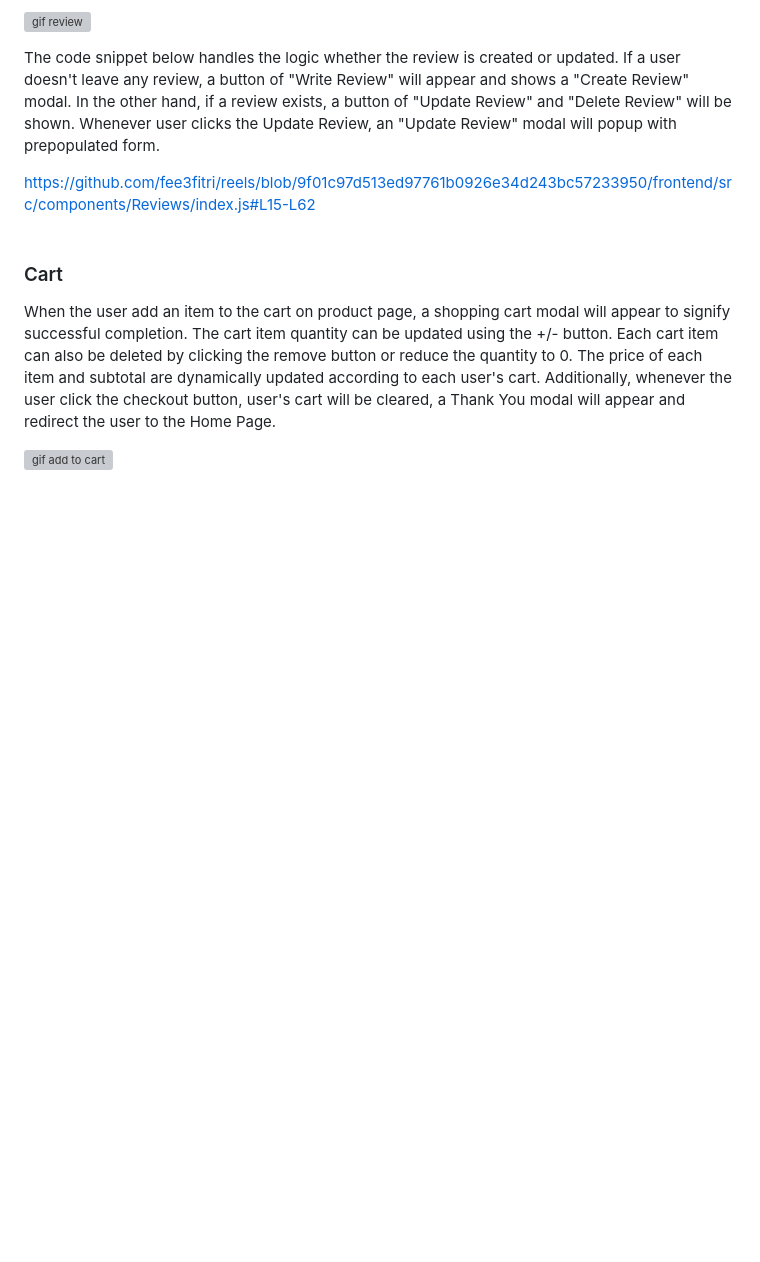
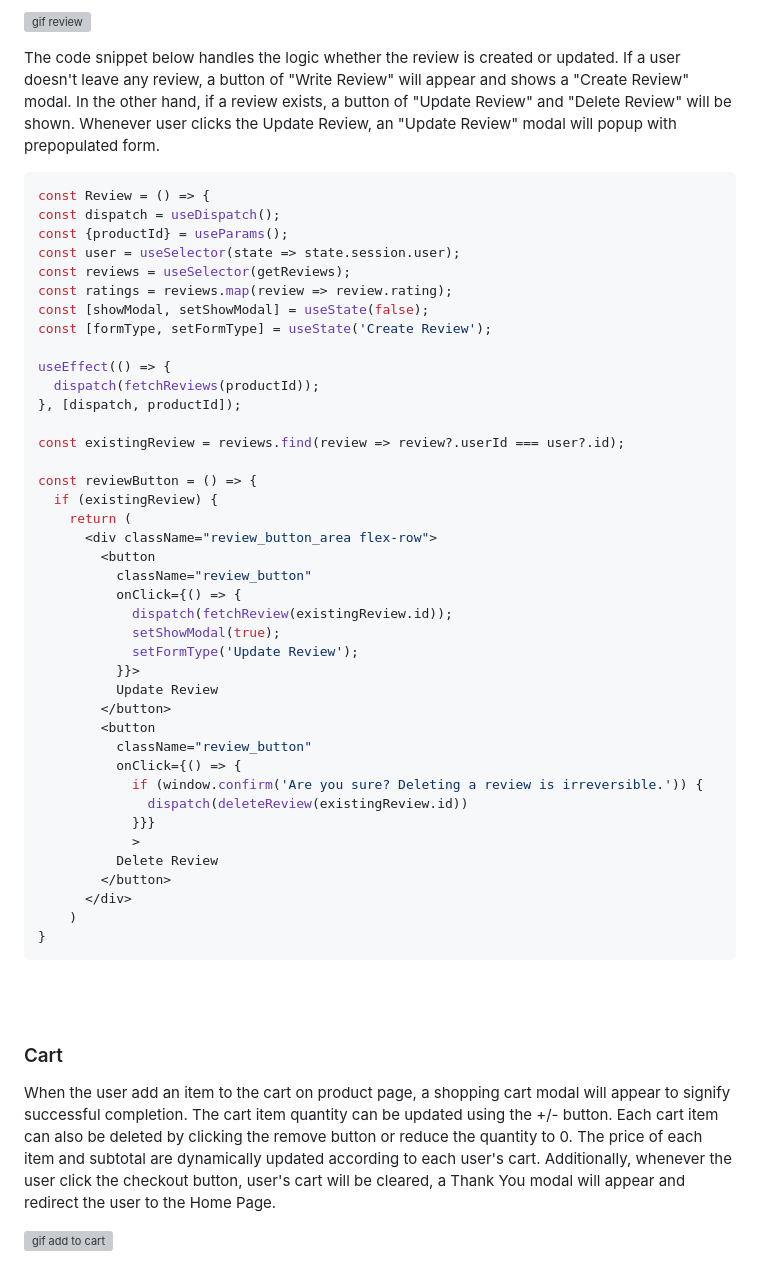
Before and after one commit to fee3fitri/reels, a Markdown page: README.md, the part around the change printed below. Rendered like a GitHub page; blank space fills up the shorter version; grey boxes are pictures that could not be loaded.

````diff
--- a/README.md
+++ b/README.md
@@ -40,7 +40,48 @@ Review section located underneath product details of Product Pages. It shows the
 
 The code snippet below handles the logic whether the review is created or updated. If a user doesn't leave any review, a button of "Write Review" will appear and shows a "Create Review" modal. In the other hand, if a review exists, a button of "Update Review" and "Delete Review" will be shown. Whenever user clicks the Update Review, an "Update Review" modal will popup with prepopulated form.
 
-https://github.com/fee3fitri/reels/blob/9f01c97d513ed97761b0926e34d243bc57233950/frontend/src/components/Reviews/index.js#L15-L62
+```javascript
+const Review = () => {
+const dispatch = useDispatch();
+const {productId} = useParams();
+const user = useSelector(state => state.session.user);
+const reviews = useSelector(getReviews);
+const ratings = reviews.map(review => review.rating);
+const [showModal, setShowModal] = useState(false);
+const [formType, setFormType] = useState('Create Review');
+
+useEffect(() => {
+  dispatch(fetchReviews(productId));
+}, [dispatch, productId]);
+
+const existingReview = reviews.find(review => review?.userId === user?.id);
+
+const reviewButton = () => {
+  if (existingReview) {
+    return (
+      <div className="review_button_area flex-row">
+        <button
+          className="review_button"
+          onClick={() => {
+            dispatch(fetchReview(existingReview.id));
+            setShowModal(true);
+            setFormType('Update Review');
+          }}>
+          Update Review
+        </button>
+        <button
+          className="review_button"
+          onClick={() => {
+            if (window.confirm('Are you sure? Deleting a review is irreversible.')) {
+              dispatch(deleteReview(existingReview.id))
+            }}}
+            >
+          Delete Review
+        </button>
+      </div>
+    )
+}
+```
 <br>
 <br>
 
````
Also changed, not shown: other parts of README.md (+52 -0 lines).
